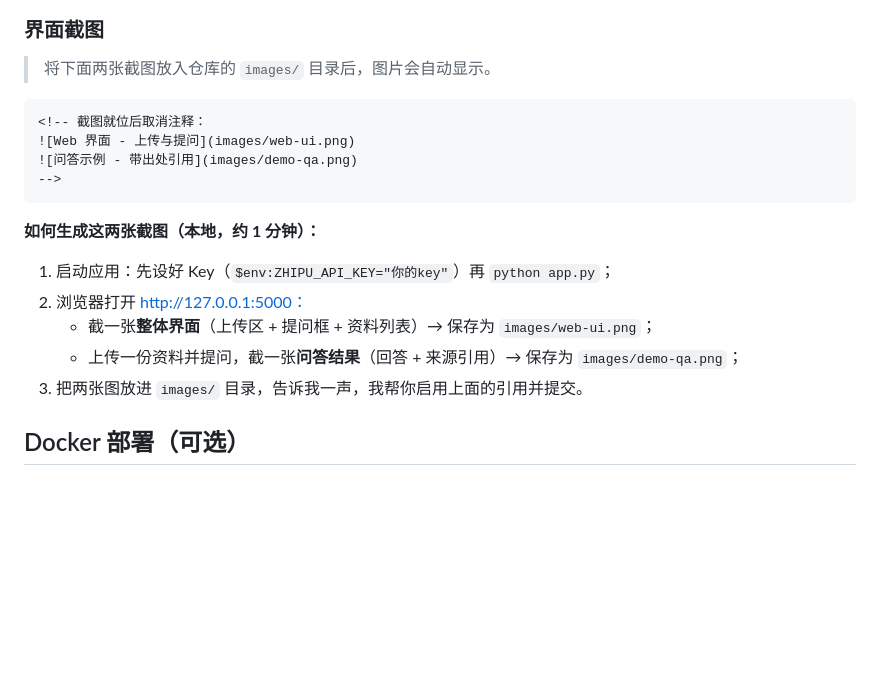
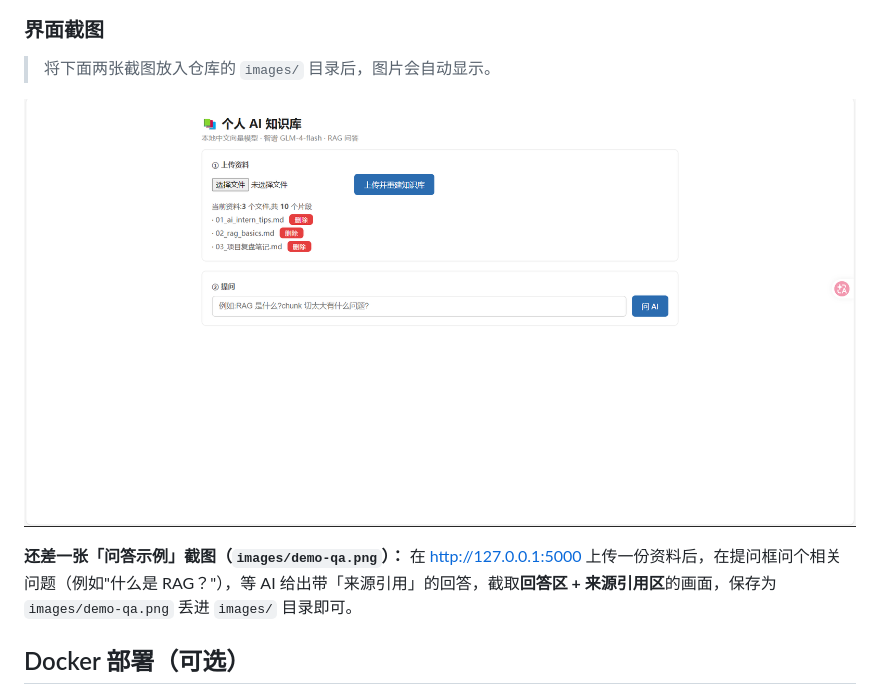
Before and after one commit to kk11-11/personal-ai-kb, a Markdown page: README.md, the part around the change. Drawn GitHub-style; pictures changed too: images/web-ui.png (added); blank space fills up the shorter version.

Commit message:
docs: 启用 web-ui 截图并放入 images 目录

````diff
--- a/README.md
+++ b/README.md
@@ -144,19 +144,13 @@ flowchart LR
 
 > 将下面两张截图放入仓库的 `images/` 目录后，图片会自动显示。
 
-```html
-<!-- 截图就位后取消注释：
 ![Web 界面 - 上传与提问](images/web-ui.png)
+
+<!-- 问答示例截图就位后取消下一行注释：
 ![问答示例 - 带出处引用](images/demo-qa.png)
 -->
-```
 
-**如何生成这两张截图（本地，约 1 分钟）：**
-1. 启动应用：先设好 Key（`$env:ZHIPU_API_KEY="你的key"`）再 `python app.py`；
-2. 浏览器打开 http://127.0.0.1:5000：
-   - 截一张**整体界面**（上传区 + 提问框 + 资料列表）→ 保存为 `images/web-ui.png`；
-   - 上传一份资料并提问，截一张**问答结果**（回答 + 来源引用）→ 保存为 `images/demo-qa.png`；
-3. 把两张图放进 `images/` 目录，告诉我一声，我帮你启用上面的引用并提交。
+**还差一张「问答示例」截图（`images/demo-qa.png`）：** 在 http://127.0.0.1:5000 上传一份资料后，在提问框问个相关问题（例如"什么是 RAG？"），等 AI 给出带「来源引用」的回答，截取**回答区 + 来源引用区**的画面，保存为 `images/demo-qa.png` 丢进 `images/` 目录即可。
 
 ## Docker 部署（可选）
 
````
